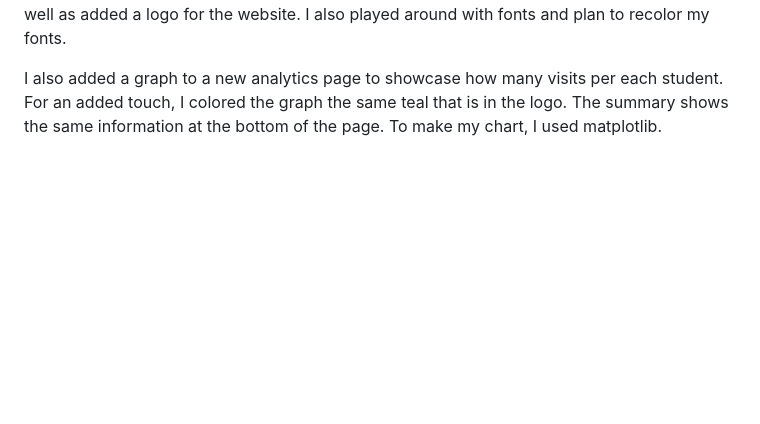
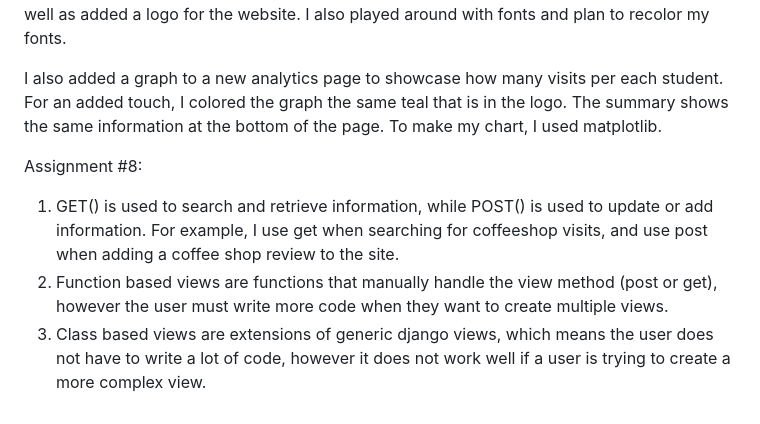
Before and after one commit to ac101illinois/Assignment_Project_Abby_ac101, a Markdown page: README.md, the part around the change. GitHub-like rendering; blank space fills up the shorter version.

Commit message:
Added notes/answers to the README.md

```diff
--- a/README.md
+++ b/README.md
@@ -96,3 +96,13 @@ I also added a graph to a new analytics page to showcase how many visits per eac
 For an added touch, I colored the graph the same teal that is in the logo. The summary
 shows the same information at the bottom of the page. To make my chart, I used
 matplotlib.
+
+Assignment #8:
+1. GET() is used to search and retrieve information, while POST() is used to update or
+add information. For example, I use get when searching for coffeeshop visits, and use
+post when adding a coffee shop review to the site.
+2. Function based views are functions that manually handle the view method (post or get),
+however the user must write more code when they want to create multiple views.
+3. Class based views are extensions of generic django views, which means the user does
+not have to write a lot of code, however it does not work well if a user is trying to
+create a more complex view.
```
